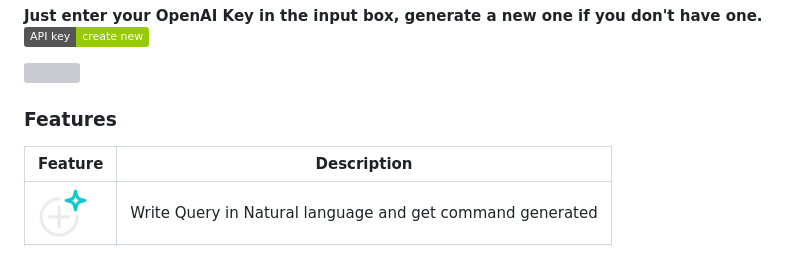
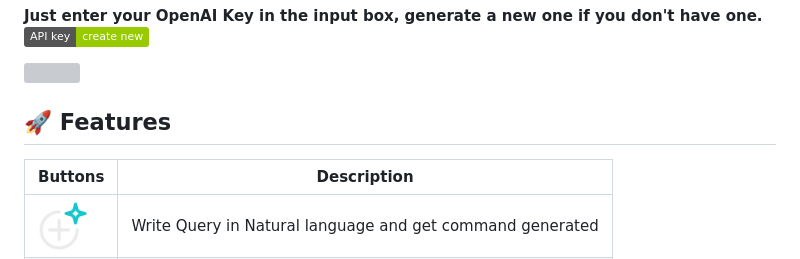
Before and after one commit to vedanti-u/Comet-Terminal, a Markdown page: README.md, the part around the change printed below. Rendered like a GitHub page; badges without logos; grey boxes are pictures that could not be loaded.

```diff
--- a/README.md
+++ b/README.md
@@ -91,9 +91,9 @@ Screenshot of landing page
 
 <img align="center" width="400" src="https://github.com/vedanti-u/comet-terminal/blob/main/screenshots/comet-keypopup.png" />
 
-### Features
+## 🚀 Features
 
-|  Feature | Description |
+|  Buttons | Description |
 | ------------- | ------------- |
 | <img align="center" src="https://github.com/vedanti-u/comet-terminal/blob/main/assets/icon-ai.png" width="50" height="50"/>  | Write Query in Natural language and get command generated  |
 | <img align="center" src="https://github.com/vedanti-u/comet-terminal/blob/main/assets/icon-search.png" width="45" height="45"/>   | Get Instant error detection and quick fixes |
```
Also changed, not shown: other parts of README.md (+6 -0 lines).
